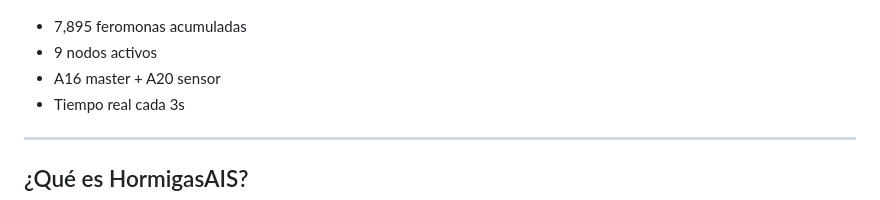
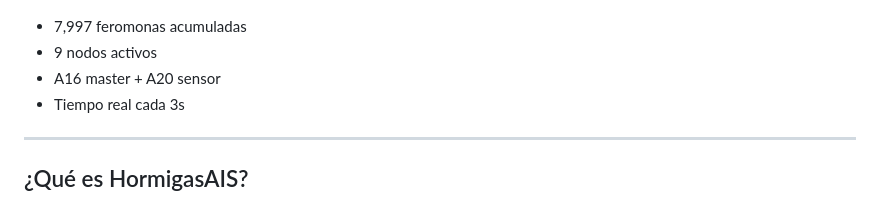
Before and after one commit to HormigasAIS/lbh-node-service, a Markdown page: README.md, the part around the change. GitHub-like rendering.

Commit message:
LBH HEARTBEAT: 7,997 feromonas

```diff
--- a/README.md
+++ b/README.md
@@ -11,7 +11,7 @@
 
 ![Colony Panel](docs/panel_colony.png)
 
-- 7,895 feromonas acumuladas
+- 7,997 feromonas acumuladas
 - 9 nodos activos
 - A16 master + A20 sensor
 - Tiempo real cada 3s
```
